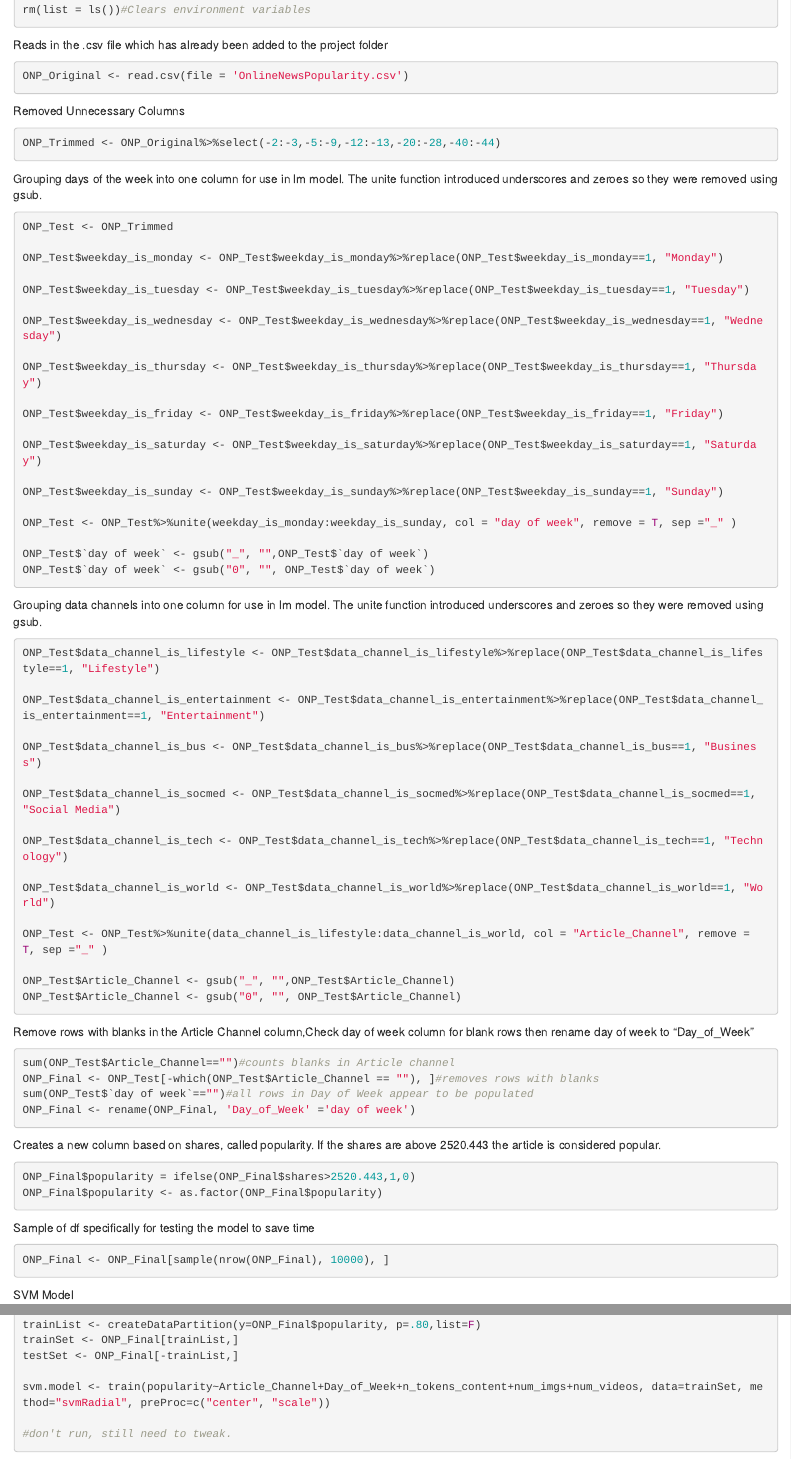
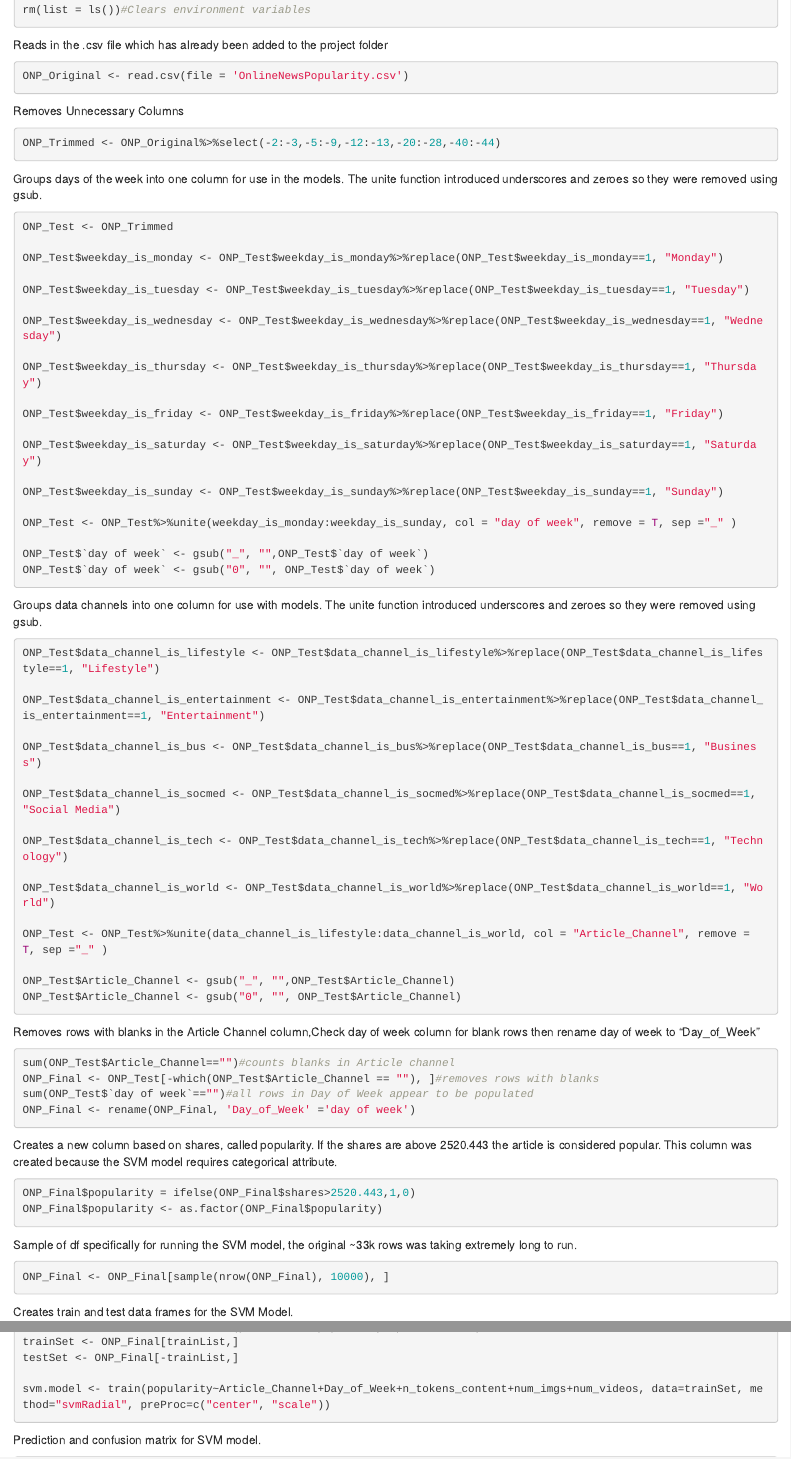
Before and after one commit to laughingman868/IST_687_FinalProject, an R Markdown document (IST687_FinalProject.Rmd): the page in a window 1100 px wide, from its top, and a second part further down, joined at a grey line. Rendered offline with R 4.5, knitr and Pandoc, with nearby package versions; the code chunks are not run, so their results and figures are left out.

Commit message:
further organization

````diff
--- a/IST687_FinalProject.Rmd
+++ b/IST687_FinalProject.Rmd
@@ -3,18 +3,17 @@ library(tidyverse)
 library(caret)
 rm(list = ls())#Clears environment variables
 ```
-
 Reads in the .csv file which has already been added to the project folder
 ```{r}
 ONP_Original <- read.csv(file = 'OnlineNewsPopularity.csv')
 ```
 
-Removed Unnecessary Columns
+Removes Unnecessary Columns
 ```{r}
 ONP_Trimmed <- ONP_Original%>%select(-2:-3,-5:-9,-12:-13,-20:-28,-40:-44)
 ```
 
-Grouping days of the week into one column for use in lm model. The unite function introduced underscores and zeroes so they were removed using gsub.
+Groups days of the week into one column for use in the models. The unite function introduced underscores and zeroes so they were removed using gsub.
 ```{r}
 ONP_Test <- ONP_Trimmed
 
@@ -38,7 +37,7 @@ ONP_Test$`day of week` <- gsub("_", "",ONP_Test$`day of week`)
 ONP_Test$`day of week` <- gsub("0", "", ONP_Test$`day of week`)
 ```
 
-Grouping data channels into one column for use in lm model. The unite function introduced underscores and zeroes so they were removed using gsub.
+Groups data channels into one column for use with models. The unite function introduced underscores and zeroes so they were removed using gsub.
 ```{r}
 ONP_Test$data_channel_is_lifestyle <- ONP_Test$data_channel_is_lifestyle%>%replace(ONP_Test$data_channel_is_lifestyle==1, "Lifestyle")
 
@@ -58,26 +57,25 @@ ONP_Test$Article_Channel <- gsub("_", "",ONP_Test$Article_Channel)
 ONP_Test$Article_Channel <- gsub("0", "", ONP_Test$Article_Channel)
 ```
 
-Remove rows with blanks in the Article Channel column,Check day of week column for blank rows then rename day of week to "Day_of_Week"
+Removes rows with blanks in the Article Channel column,Check day of week column for blank rows then rename day of week to "Day_of_Week"
 ```{r}
 sum(ONP_Test$Article_Channel=="")#counts blanks in Article channel
 ONP_Final <- ONP_Test[-which(ONP_Test$Article_Channel == ""), ]#removes rows with blanks
 sum(ONP_Test$`day of week`=="")#all rows in Day of Week appear to be populated
 ONP_Final <- rename(ONP_Final, 'Day_of_Week' ='day of week')
 ```
-
-Creates a new column based on shares, called popularity. If the shares are above 2520.443 the article is considered popular.
+Creates a new column based on shares, called popularity. If the shares are above 2520.443 the article is considered popular. This column was created because the SVM model requires categorical attribute.
 ```{r}
 ONP_Final$popularity = ifelse(ONP_Final$shares>2520.443,1,0)
 ONP_Final$popularity <- as.factor(ONP_Final$popularity)
 ```
 
-Sample of df specifically for testing the model to save time
+Sample of df specifically for running the SVM model, the original ~33k rows was taking extremely long to run.
 ```{r}
 ONP_Final <- ONP_Final[sample(nrow(ONP_Final), 10000), ]
 ```
 
-SVM Model
+Creates train and test data frames for the SVM Model.
 ```{r}
 set.seed(111)
 trainList <- createDataPartition(y=ONP_Final$popularity, p=.80,list=F)
@@ -85,11 +83,9 @@ trainSet <- ONP_Final[trainList,]
 testSet <- ONP_Final[-trainList,]
 
 svm.model <- train(popularity~Article_Channel+Day_of_Week+n_tokens_content+num_imgs+num_videos, data=trainSet, method="svmRadial", preProc=c("center", "scale"))
-
-#don't run, still need to tweak.
 ```
 
-Prediction and confusion matrix for SVM model
+Prediction and confusion matrix for SVM model.
 ```{r}
 svmPred <- predict(svm.model, newdata=testSet)
 confusion1 <- confusionMatrix(svmPred, testSet$popularity)
````
Also changed, not shown: IST687_FinalProject.Rmd (14 more changed lines).
